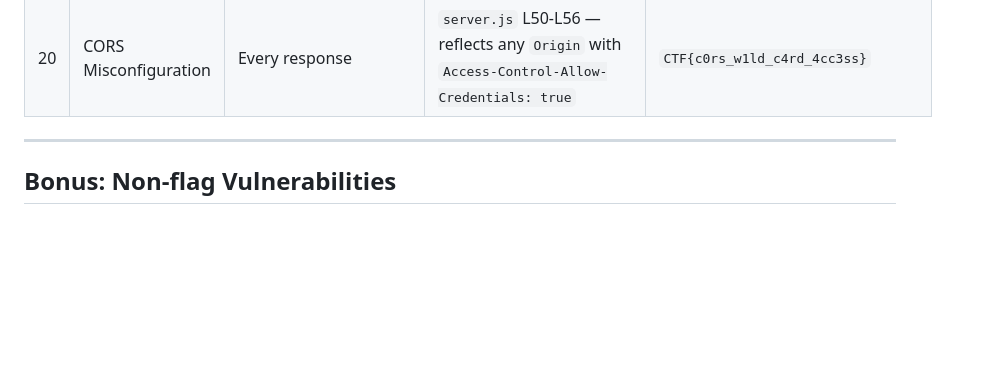
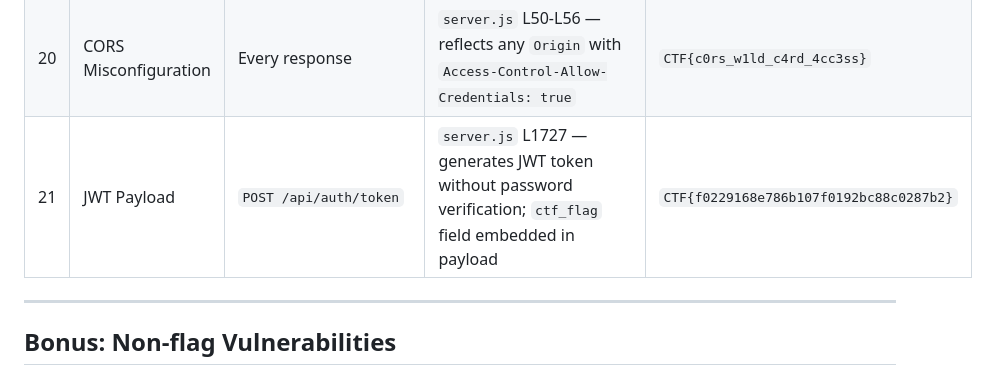
Before and after one commit to ashmithhmaddala/corporate-website, a Markdown page: flags.md, the part around the change. Drawn GitHub-style; blank space fills up the shorter version.

Commit message:
Add JWT Payload vulnerability details to flags.md
21

```diff
--- a/flags.md
+++ b/flags.md
@@ -22,6 +22,7 @@
 | 18 | .env File Exposure | `GET /.env` | `server.js` L1756 — serves production config with DB creds, API keys, admin password | `CTF{3nv_f1l3_3xp0s3d}` |
 | 19 | Information Disclosure | `GET /api/debug/error`, `/api/config`, `/.git/config`, `/config.json` | `server.js` L1585, L1601, L1887, L1860 — stack traces, DB/SMTP creds, deploy tokens | `CTF{1nf0_d1scl0sur3_st4ck_tr4c3}` |
 | 20 | CORS Misconfiguration | Every response | `server.js` L50-L56 — reflects any `Origin` with `Access-Control-Allow-Credentials: true` | `CTF{c0rs_w1ld_c4rd_4cc3ss}` |
+| 21 | JWT Payload |  `POST /api/auth/token` | `server.js` L1727 — generates JWT token without password verification; `ctf_flag` field embedded in payload | `CTF{f0229168e786b107f0192bc88c0287b2}` |
 
 ---
 
```
